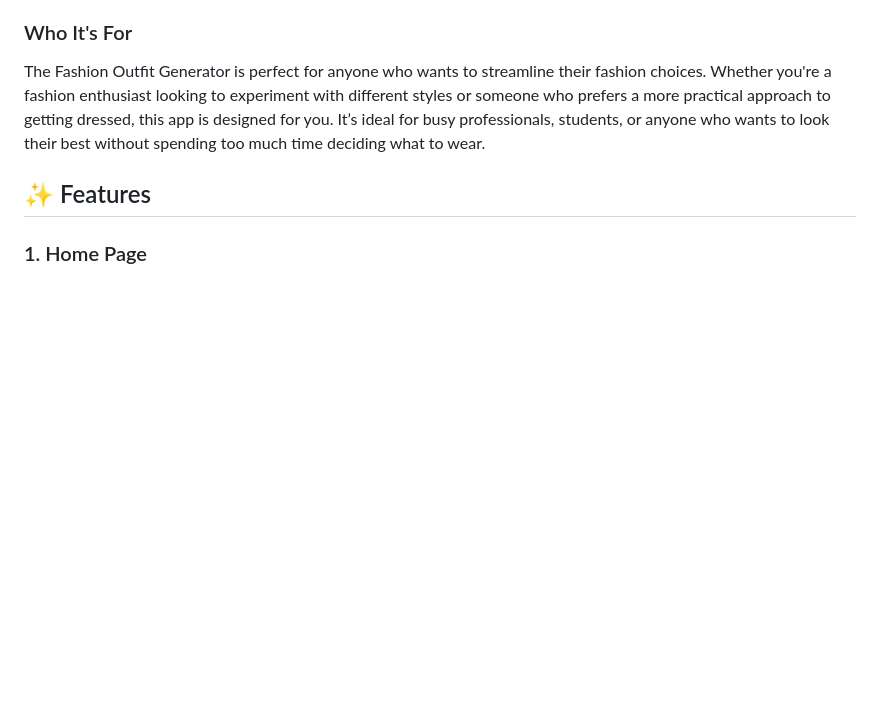
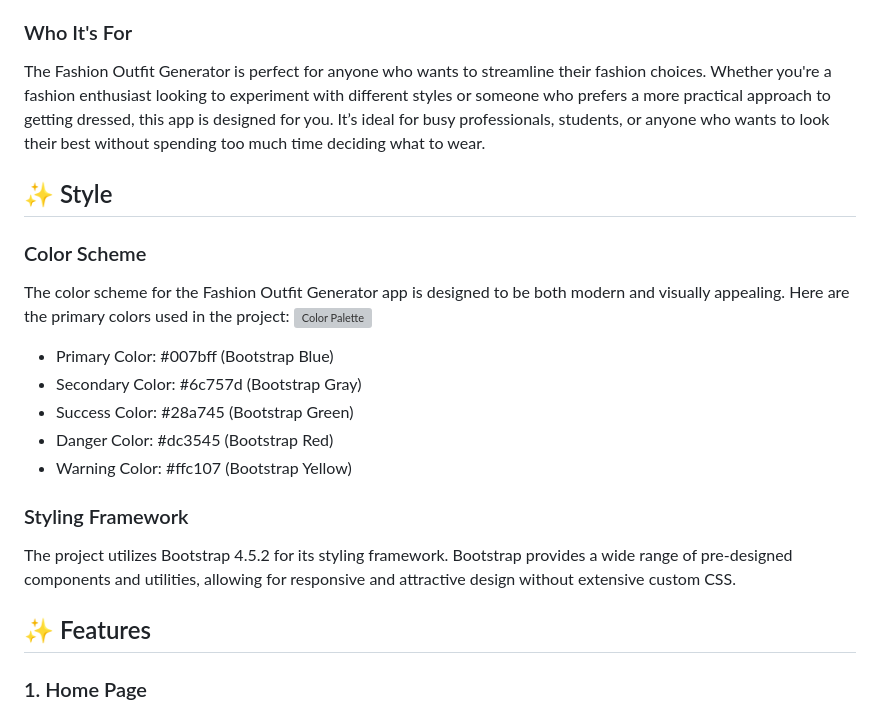
Before and after one commit to SShasholko/fashion-outfit-generator-in-Flask, a Markdown page: README.md, the part around the change. GitHub-like rendering; blank space fills up the shorter version; grey boxes are pictures that could not be loaded.

Commit message:
Style | ReadMe

```diff
--- a/README.md
+++ b/README.md
@@ -17,6 +17,19 @@ In today's fast-paced world, deciding what to wear can be a time-consuming and o
 
 ### Who It's For
 The Fashion Outfit Generator is perfect for anyone who wants to streamline their fashion choices. Whether you're a fashion enthusiast looking to experiment with different styles or someone who prefers a more practical approach to getting dressed, this app is designed for you. It’s ideal for busy professionals, students, or anyone who wants to look their best without spending too much time deciding what to wear.
+
+## ✨ Style
+### Color Scheme
+The color scheme for the Fashion Outfit Generator app is designed to be both modern and visually appealing. Here are the primary colors used in the project:
+![Color Palette](https://fashion-outfit-generator.s3.eu-north-1.amazonaws.com/color-palette.png)
+ - Primary Color: #007bff (Bootstrap Blue)
+ - Secondary Color: #6c757d (Bootstrap Gray)
+ - Success Color: #28a745 (Bootstrap Green)
+ - Danger Color: #dc3545 (Bootstrap Red)
+ - Warning Color: #ffc107 (Bootstrap Yellow)
+
+### Styling Framework
+The project utilizes Bootstrap 4.5.2 for its styling framework. Bootstrap provides a wide range of pre-designed components and utilities, allowing for responsive and attractive design without extensive custom CSS.
 
 ## ✨ Features
 ### 1. Home Page
```
